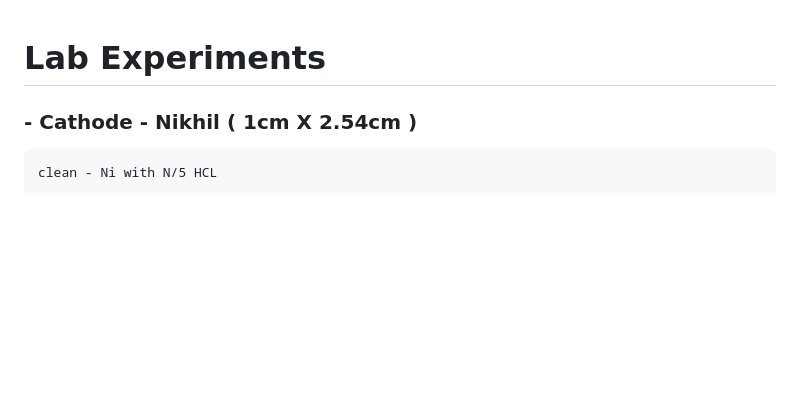
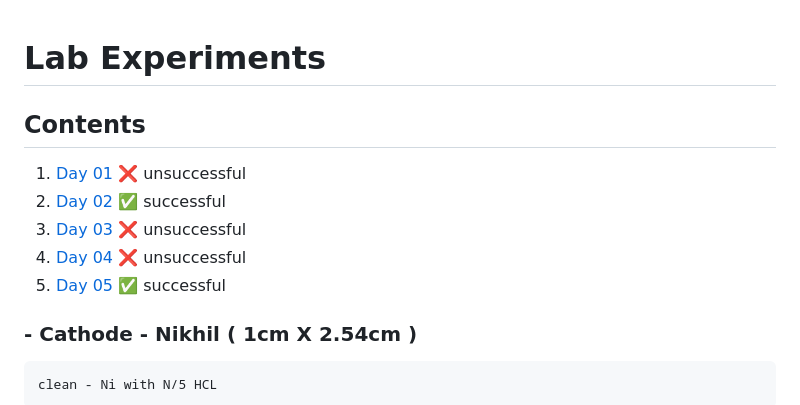
Before and after one commit to akashdip2001/college-final-year-project, a Markdown page: README.md, the part around the change printed below. Rendered like a GitHub page; blank space fills up the shorter version.

```diff
--- a/README.md
+++ b/README.md
@@ -1,4 +1,12 @@
 # Lab Experiments
+## Contents
+
+1. [Day 01](#day01) ❌ unsuccessful
+2. [Day 02](#day02) ✅ successful
+3. [Day 03](#day03) ❌ unsuccessful
+4. [Day 04](#day04) ❌ unsuccessful
+5. [Day 05](#day05) ✅ successful
+
 ### - Cathode - Nikhil ( 1cm X 2.54cm )
     clean - Ni with N/5 HCL
 ### -  Anode - Mild Steel
```
Also changed, not shown: other parts of README.md (+5 -5 lines).
